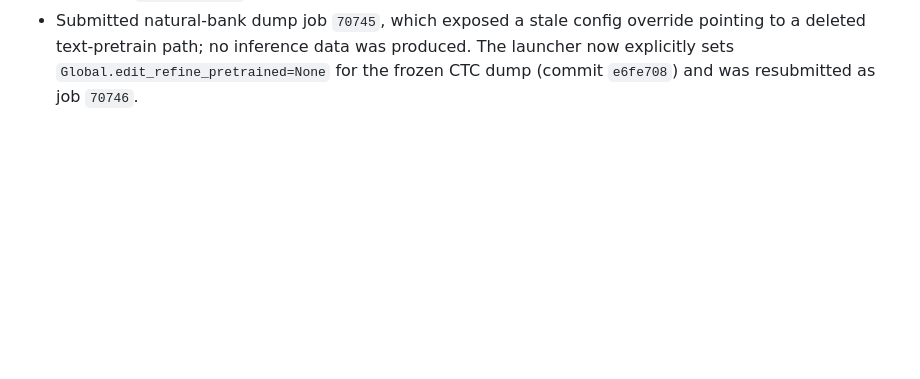
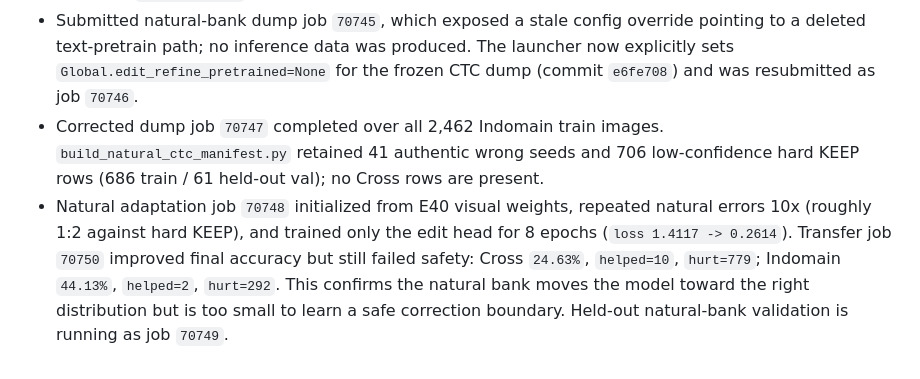
Before and after one commit to xlinh2301/EditCTC, a Markdown page: .codex/sesion/session.md, the part around the change. GitHub-like rendering; blank space fills up the shorter version.

Commit message:
docs: record natural bank adaptation results

```diff
--- a/.codex/sesion/session.md
+++ b/.codex/sesion/session.md
@@ -443,3 +443,15 @@ on Cross as a locked external test, with `helped > hurt` and correction recall a
   produced. The launcher now explicitly sets
   `Global.edit_refine_pretrained=None` for the frozen CTC dump (commit
   `e6fe708`) and was resubmitted as job `70746`.
+- Corrected dump job `70747` completed over all 2,462 Indomain train images.
+  `build_natural_ctc_manifest.py` retained 41 authentic wrong seeds and 706
+  low-confidence hard KEEP rows (686 train / 61 held-out val); no Cross rows
+  are present.
+- Natural adaptation job `70748` initialized from E40 visual weights, repeated
+  natural errors 10x (roughly 1:2 against hard KEEP), and trained only the edit
+  head for 8 epochs (`loss 1.4117 -> 0.2614`). Transfer job `70750` improved
+  final accuracy but still failed safety: Cross `24.63%`, `helped=10`,
+  `hurt=779`; Indomain `44.13%`, `helped=2`, `hurt=292`. This confirms the
+  natural bank moves the model toward the right distribution but is too small
+  to learn a safe correction boundary. Held-out natural-bank validation is
+  running as job `70749`.
```
